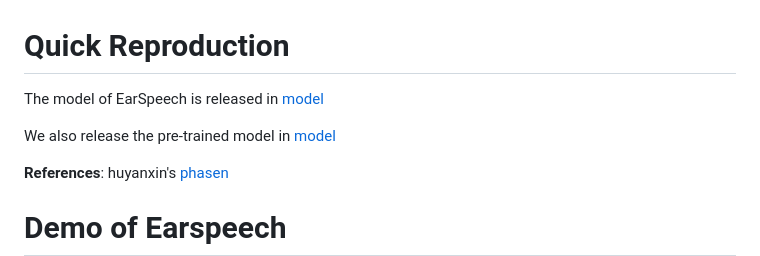
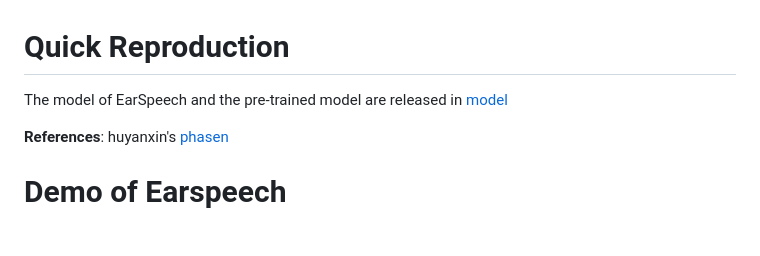
Before and after one commit to EarSpeech/earspeech.github.io, a Markdown page: README.md, the part around the change. Rendered like a GitHub page; blank space fills up the shorter version.

```diff
--- a/README.md
+++ b/README.md
@@ -1,8 +1,6 @@
 # Quick Reproduction
 
-The model of EarSpeech is released in [model](https://github.com/EarSpeech/earspeech.github.io/tree/main/model)
-
-We also release the pre-trained model in [model](./model/)
+The model of EarSpeech and the pre-trained model are released in [model](https://github.com/EarSpeech/earspeech.github.io/tree/main/model)
 
 **References**: huyanxin's [phasen](https://github.com/huyanxin/phasen/tree/master)
 
```
